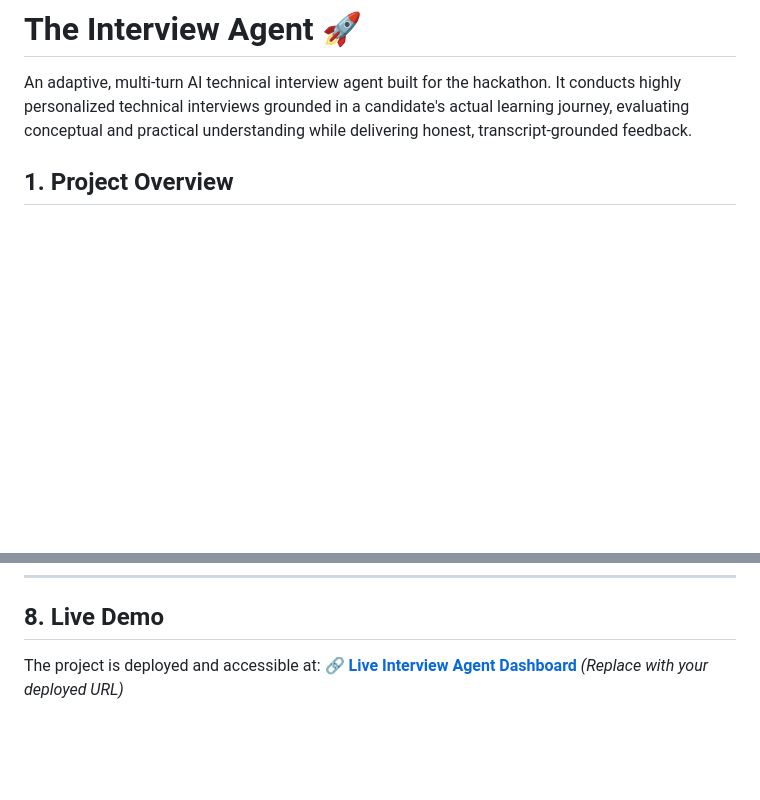
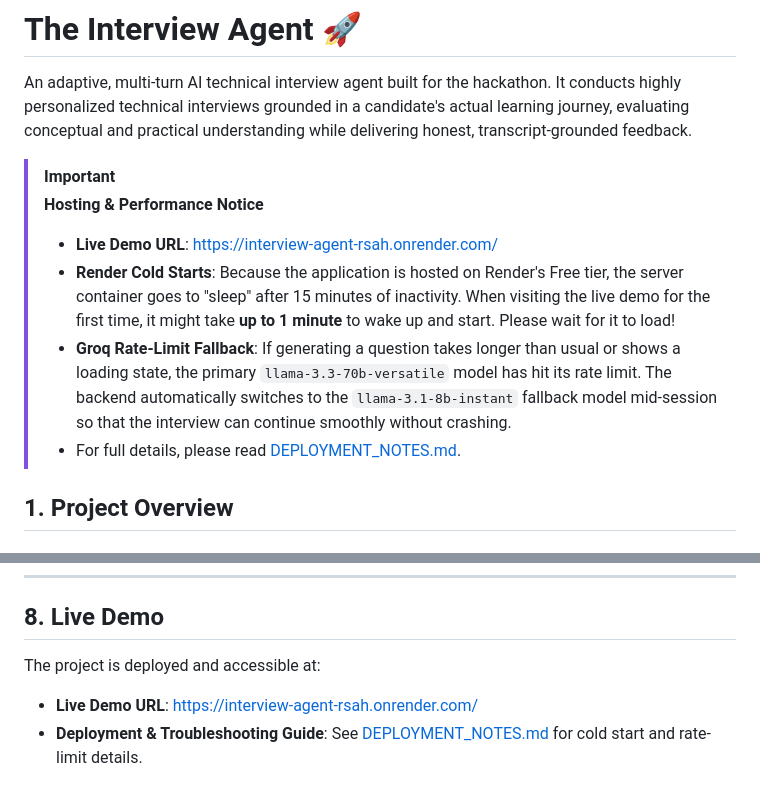
Before and after one commit to Nilkamal21/Interview-Agent, a Markdown page: README.md, 2 parts joined by grey strips. Drawn GitHub-style; blank space fills up the shorter version.

Commit message:
docs: add DEPLOYMENT_NOTES.md and update README.md with Render URL and troubleshooting guides

```diff
--- a/README.md
+++ b/README.md
@@ -1,6 +1,13 @@
 # The Interview Agent 🚀
 
 An adaptive, multi-turn AI technical interview agent built for the hackathon. It conducts highly personalized technical interviews grounded in a candidate's actual learning journey, evaluating conceptual and practical understanding while delivering honest, transcript-grounded feedback.
+
+> [!IMPORTANT]
+> **Hosting & Performance Notice**
+> * **Live Demo URL**: [https://interview-agent-rsah.onrender.com/](https://interview-agent-rsah.onrender.com/)
+> * **Render Cold Starts**: Because the application is hosted on Render's Free tier, the server container goes to "sleep" after 15 minutes of inactivity. When visiting the live demo for the first time, it might take **up to 1 minute** to wake up and start. Please wait for it to load!
+> * **Groq Rate-Limit Fallback**: If generating a question takes longer than usual or shows a loading state, the primary `llama-3.3-70b-versatile` model has hit its rate limit. The backend automatically switches to the `llama-3.1-8b-instant` fallback model mid-session so that the interview can continue smoothly without crashing.
+> * For full details, please read [DEPLOYMENT_NOTES.md](file:///C:/Users/adhik/OneDrive/Desktop/Interview%20Agent/DEPLOYMENT_NOTES.md).
 
 ## 1. Project Overview
 
@@ -238,4 +245,5 @@ We created automated scripts inside the repository to validate all business rule
 ## 8. Live Demo
 
 The project is deployed and accessible at:
-🔗 **[Live Interview Agent Dashboard](https://interview-agent-production.up.railway.app/)** *(Replace with your deployed URL)*
+* **Live Demo URL**: [https://interview-agent-rsah.onrender.com/](https://interview-agent-rsah.onrender.com/)
+* **Deployment & Troubleshooting Guide**: See [DEPLOYMENT_NOTES.md](file:///C:/Users/adhik/OneDrive/Desktop/Interview%20Agent/DEPLOYMENT_NOTES.md) for cold start and rate-limit details.
```
Also changed, not shown: DEPLOYMENT_NOTES.md (added, +13 -0 lines).
